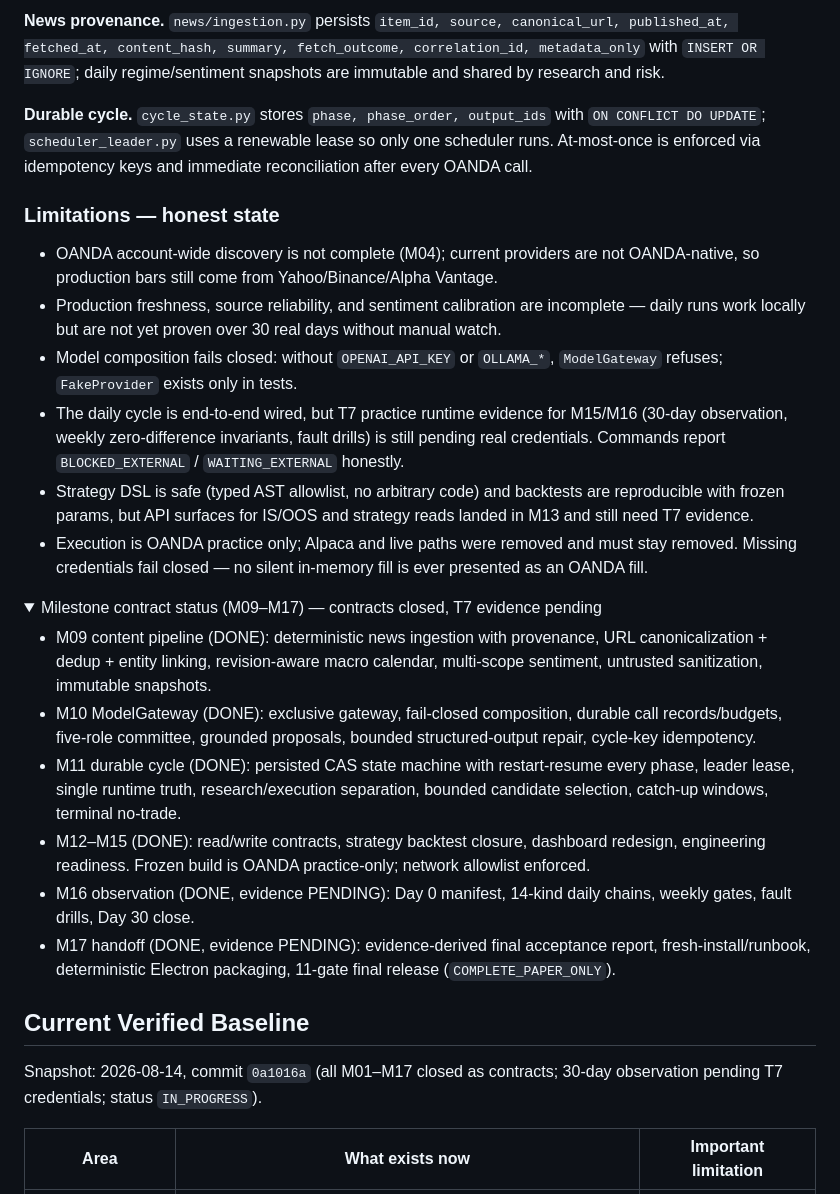
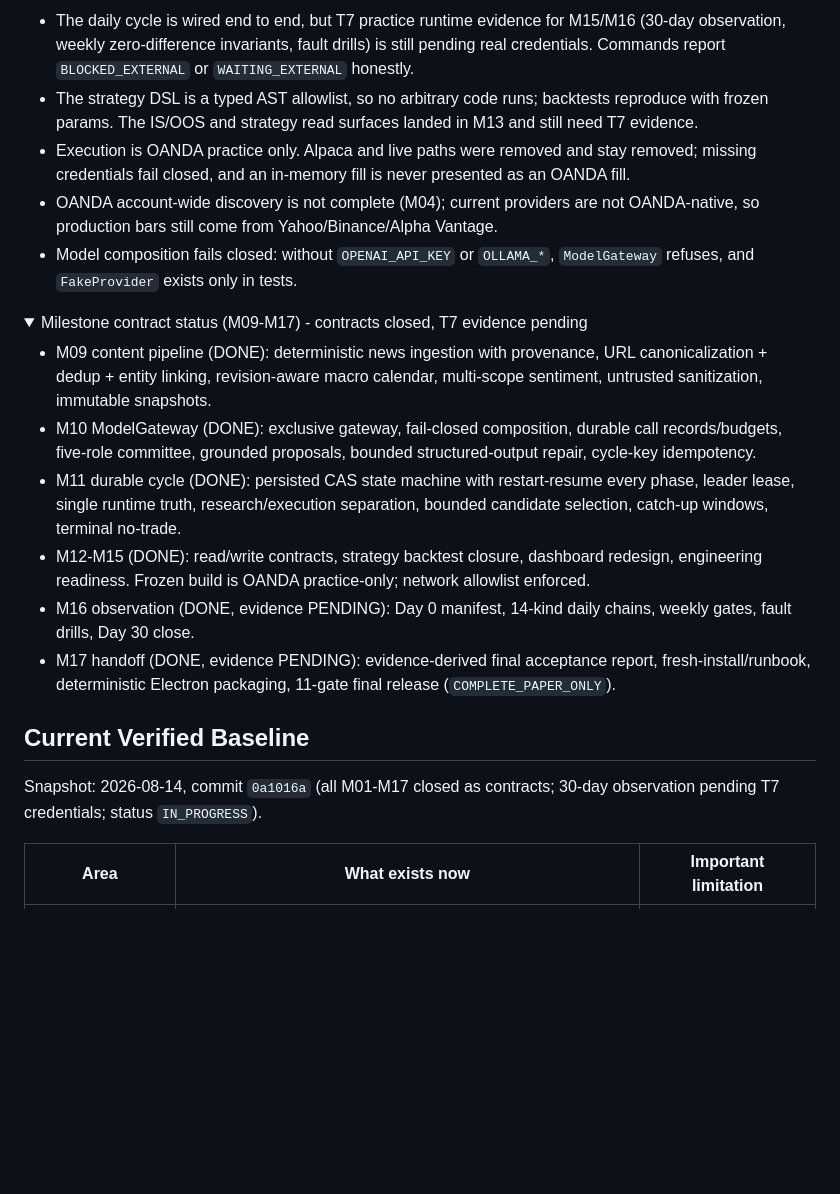
Before and after one commit to JeremyL691/AlphaBrief, a Markdown page: README.md, the part around one of its changes. Drawn GitHub-style; folded sections open; blank space fills up the shorter version.

```diff
--- a/README.md
+++ b/README.md
@@ -54,24 +49,17 @@ I kept hitting the same problem in market-data scripts: each provider had its ow
 
-**News provenance.** `news/ingestion.py` persists `item_id, source, canonical_url, published_at, fetched_at, content_hash, summary, fetch_outcome, correlation_id, metadata_only` with `INSERT OR IGNORE`; daily regime/sentiment snapshots are immutable and shared by research and risk.
-
-**Durable cycle.** `cycle_state.py` stores `phase, phase_order, output_ids` with `ON CONFLICT DO UPDATE`; `scheduler_leader.py` uses a renewable lease so only one scheduler runs. At-most-once is enforced via idempotency keys and immediate reconciliation after every OANDA call.
-
-### Limitations — honest state
-
+- The daily cycle is wired end to end, but T7 practice runtime evidence for M15/M16 (30-day observation, weekly zero-difference invariants, fault drills) is still pending real credentials. Commands report `BLOCKED_EXTERNAL` or `WAITING_EXTERNAL` honestly.
+- The strategy DSL is a typed AST allowlist, so no arbitrary code runs; backtests reproduce with frozen params. The IS/OOS and strategy read surfaces landed in M13 and still need T7 evidence.
+- Execution is OANDA practice only. Alpaca and live paths were removed and stay removed; missing credentials fail closed, and an in-memory fill is never presented as an OANDA fill.
 - OANDA account-wide discovery is not complete (M04); current providers are not OANDA-native, so production bars still come from Yahoo/Binance/Alpha Vantage.
-- Production freshness, source reliability, and sentiment calibration are incomplete — daily runs work locally but are not yet proven over 30 real days without manual watch.
-- Model composition fails closed: without `OPENAI_API_KEY` or `OLLAMA_*`, `ModelGateway` refuses; `FakeProvider` exists only in tests.
-- The daily cycle is end-to-end wired, but T7 practice runtime evidence for M15/M16 (30-day observation, weekly zero-difference invariants, fault drills) is still pending real credentials. Commands report `BLOCKED_EXTERNAL` / `WAITING_EXTERNAL` honestly.
-- Strategy DSL is safe (typed AST allowlist, no arbitrary code) and backtests are reproducible with frozen params, but API surfaces for IS/OOS and strategy reads landed in M13 and still need T7 evidence.
-- Execution is OANDA practice only; Alpaca and live paths were removed and must stay removed. Missing credentials fail closed — no silent in-memory fill is ever presented as an OANDA fill.
+- Model composition fails closed: without `OPENAI_API_KEY` or `OLLAMA_*`, `ModelGateway` refuses, and `FakeProvider` exists only in tests.
 
 <details>
-<summary>Milestone contract status (M09–M17) — contracts closed, T7 evidence pending</summary>
+<summary>Milestone contract status (M09-M17) - contracts closed, T7 evidence pending</summary>
 
 - M09 content pipeline (DONE): deterministic news ingestion with provenance, URL canonicalization + dedup + entity linking, revision-aware macro calendar, multi-scope sentiment, untrusted sanitization, immutable snapshots.
 - M10 ModelGateway (DONE): exclusive gateway, fail-closed composition, durable call records/budgets, five-role committee, grounded proposals, bounded structured-output repair, cycle-key idempotency.
 - M11 durable cycle (DONE): persisted CAS state machine with restart-resume every phase, leader lease, single runtime truth, research/execution separation, bounded candidate selection, catch-up windows, terminal no-trade.
-- M12–M15 (DONE): read/write contracts, strategy backtest closure, dashboard redesign, engineering readiness. Frozen build is OANDA practice-only; network allowlist enforced.
+- M12-M15 (DONE): read/write contracts, strategy backtest closure, dashboard redesign, engineering readiness. Frozen build is OANDA practice-only; network allowlist enforced.
 - M16 observation (DONE, evidence PENDING): Day 0 manifest, 14-kind daily chains, weekly gates, fault drills, Day 30 close.
 - M17 handoff (DONE, evidence PENDING): evidence-derived final acceptance report, fresh-install/runbook, deterministic Electron packaging, 11-gate final release (`COMPLETE_PAPER_ONLY`).
 
@@ -79,7 +67,7 @@ I kept hitting the same problem in market-data scripts: each provider had its ow
 
 ## Current Verified Baseline
 
-Snapshot: 2026-08-14, commit `0a1016a` (all M01–M17 closed as contracts; 30-day observation pending T7 credentials; status `IN_PROGRESS`).
+Snapshot: 2026-08-14, commit `0a1016a` (all M01-M17 closed as contracts; 30-day observation pending T7 credentials; status `IN_PROGRESS`).
 
 | Area | What exists now | Important limitation |
 |---|---|---|
```
Also changed, not shown: other parts of README.md (+19 -24 lines).
